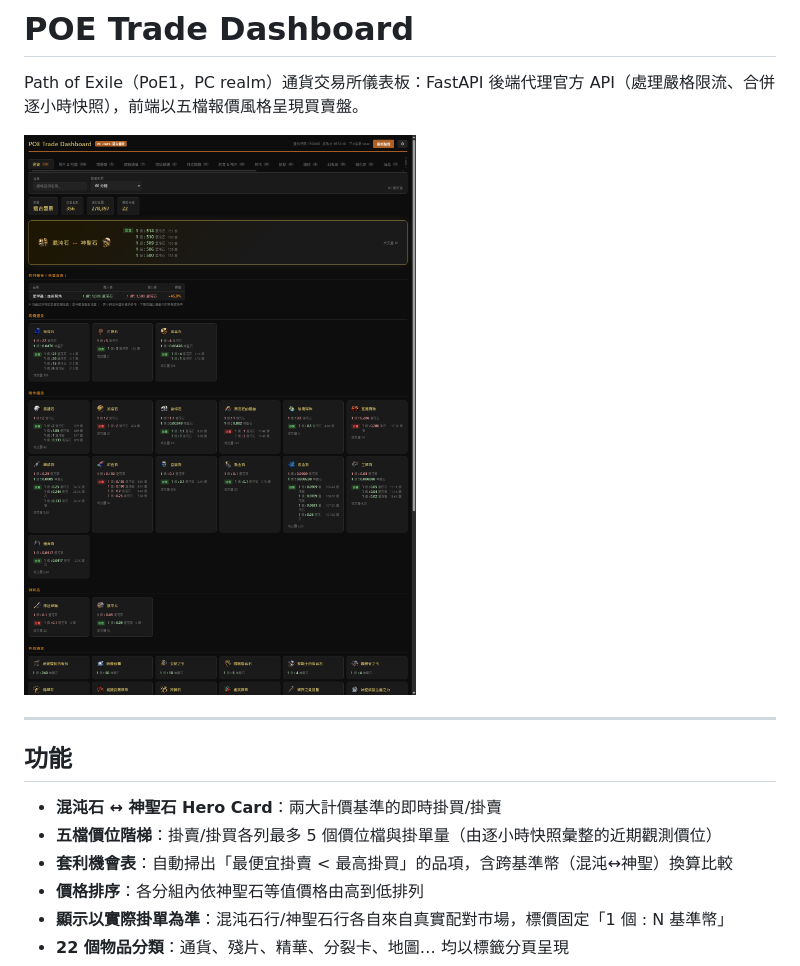
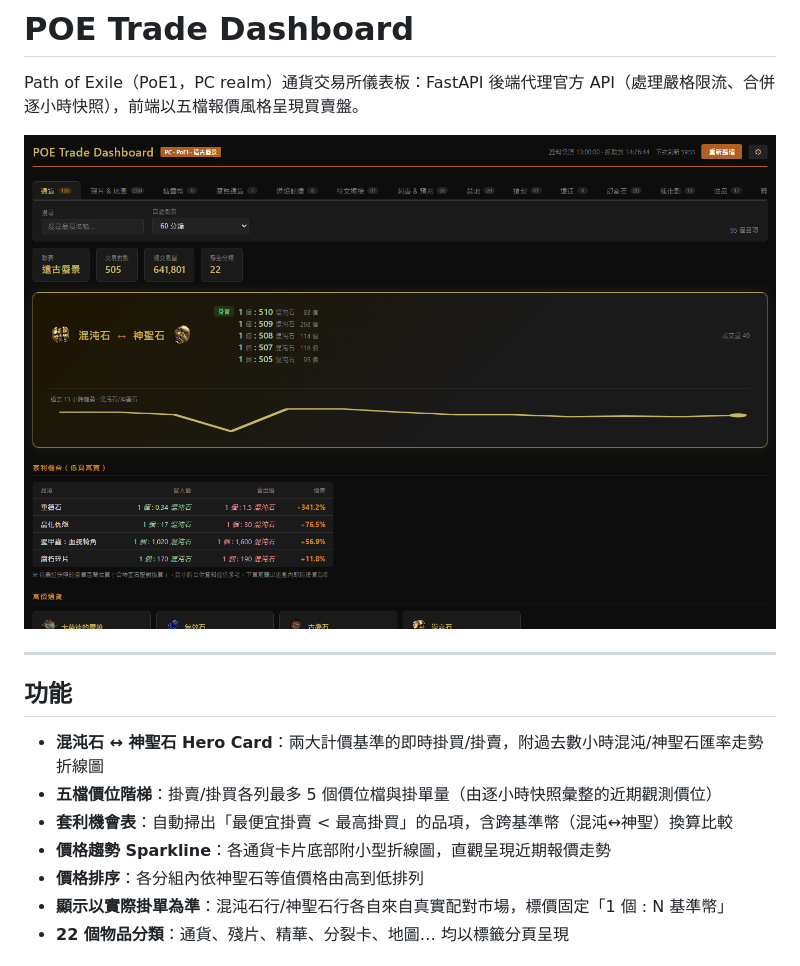
Before and after one commit to kwangsing3/poe-trade-dashboard, a Markdown page: README.md, the part around the change. GitHub-like rendering; pictures changed too: docs/screenshot.png.

```diff
--- a/README.md
+++ b/README.md
@@ -8,9 +8,10 @@ Path of Exile（PoE1，PC realm）通貨交易所儀表板：FastAPI 後端代
 
 ## 功能
 
-- **混沌石 ↔ 神聖石 Hero Card**：兩大計價基準的即時掛買/掛賣
+- **混沌石 ↔ 神聖石 Hero Card**：兩大計價基準的即時掛買/掛賣，附過去數小時混沌/神聖石匯率走勢折線圖
 - **五檔價位階梯**：掛賣/掛買各列最多 5 個價位檔與掛單量（由逐小時快照彙整的近期觀測價位）
 - **套利機會表**：自動掃出「最便宜掛賣 < 最高掛買」的品項，含跨基準幣（混沌↔神聖）換算比較
+- **價格趨勢 Sparkline**：各通貨卡片底部附小型折線圖，直觀呈現近期報價走勢
 - **價格排序**：各分組內依神聖石等值價格由高到低排列
 - **顯示以實際掛單為準**：混沌石行/神聖石行各自來自真實配對市場，標價固定「1 個 : N 基準幣」
 - **22 個物品分類**：通貨、殘片、精華、分裂卡、地圖… 均以標籤分頁呈現
```
Also changed, not shown: CLAUDE.md (+1 -0 lines), 3 other files.
